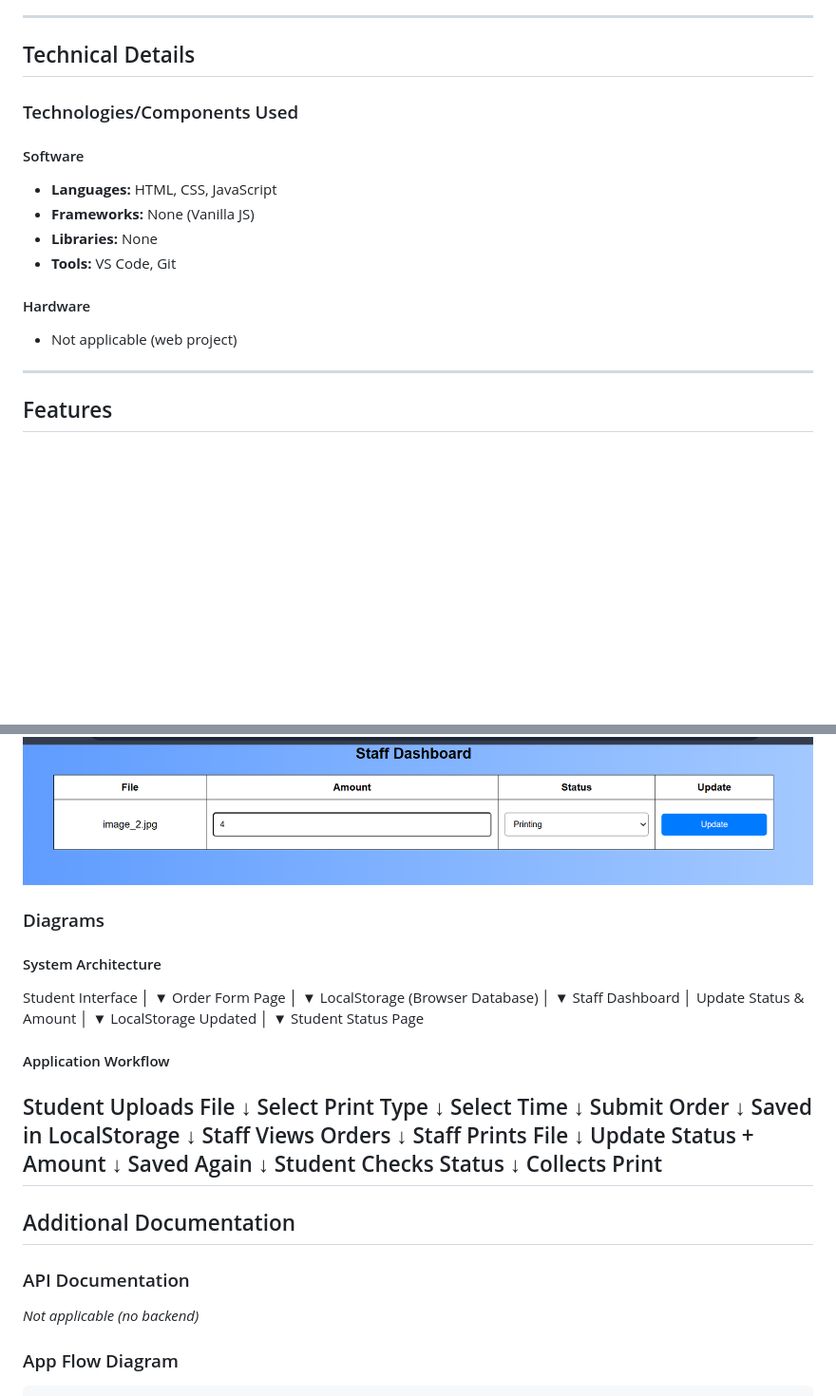
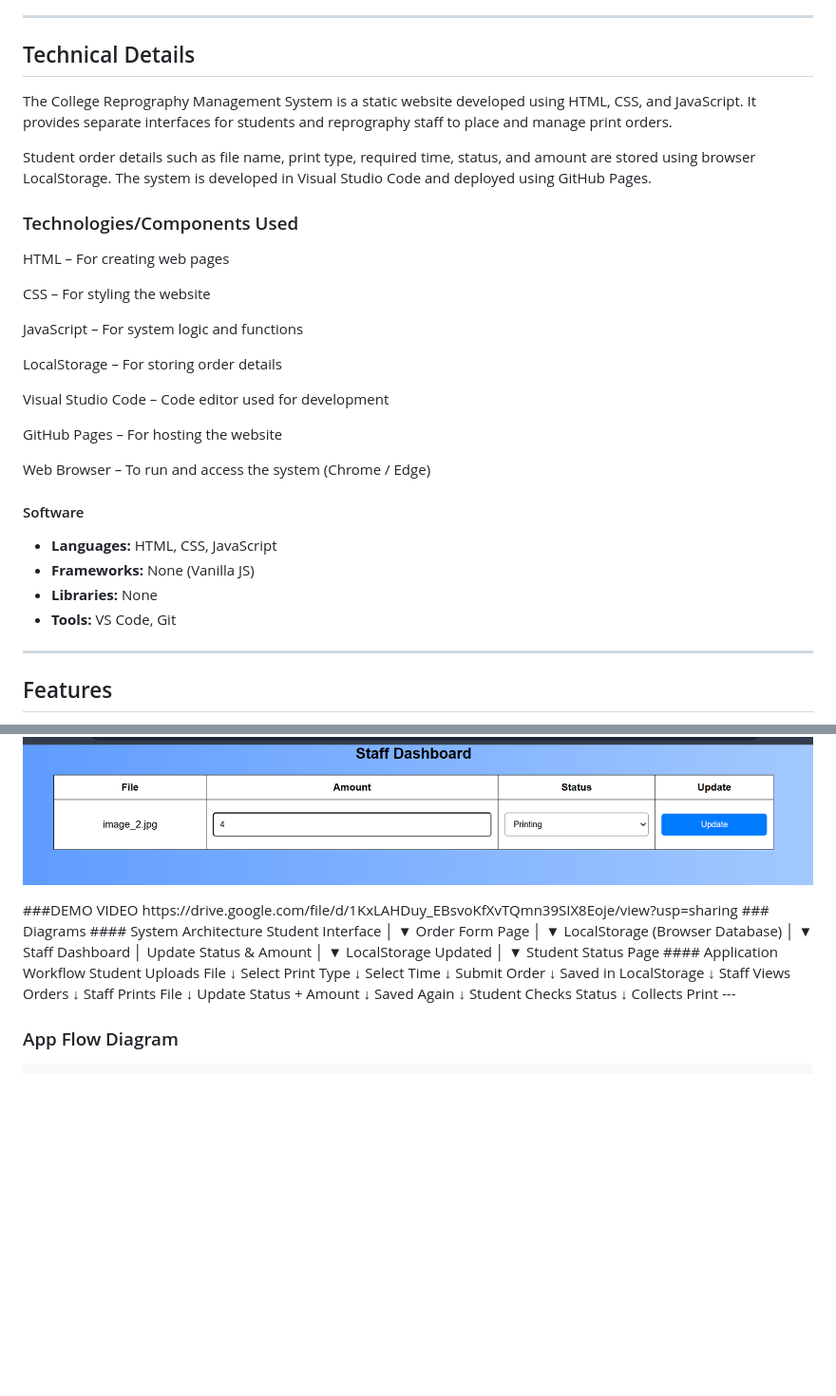
Before and after one commit to Rosmin07/rpmmm, a Markdown page: README.md, 2 parts joined by grey strips. Shown at 95% size. Rendered like a GitHub page; blank space fills up the shorter version.

Commit message:
Enhance README with project details and demo link
Updated README.md to include technical details and demo video.

```diff
--- a/README.md
+++ b/README.md
@@ -31,15 +31,31 @@ amount of time . the can know the status of the print before going to the repro
 ---
 
 ## Technical Details
+The College Reprography Management System is a static website developed using HTML, CSS, and JavaScript. It provides separate interfaces for students and reprography staff to place and manage print orders.
+
+Student order details such as file name, print type, required time, status, and amount are stored using browser LocalStorage. The system is developed in Visual Studio Code and deployed using
+GitHub Pages.
 ### Technologies/Components Used
+HTML – For creating web pages
+
+CSS – For styling the website
+
+JavaScript – For system logic and functions
+
+LocalStorage – For storing order details
+
+Visual Studio Code – Code editor used for development
+
+GitHub Pages – For hosting the website
+
+Web Browser – To run and access the system (Chrome / Edge)
 #### Software
 - **Languages:** HTML, CSS, JavaScript
 - **Frameworks:** None (Vanilla JS)
 - **Libraries:** None
 - **Tools:** VS Code, Git
 
-#### Hardware
-- Not applicable (web project)
+
 
 ---
 
@@ -81,7 +97,8 @@ Not applicable.
 <p align="center">
   <img src="./Screenshot 2026-02-21 074322.png" alt="IMAGE5" width="100%">
 </p>
-
+###DEMO VIDEO
+https://drive.google.com/file/d/1KxLAHDuy_EBsvoKfXvTQmn39SIX8Eoje/view?usp=sharing
 ### Diagrams
 #### System Architecture
 Student Interface
@@ -125,10 +142,6 @@ Student Checks Status
         ↓
 Collects Print
 ---
-
-## Additional Documentation
-### API Documentation
-_Not applicable (no backend)_
 
 ### App Flow Diagram
                 ┌───────────────┐
```
Also changed, not shown: other parts of README.md (+1 -1 lines).
